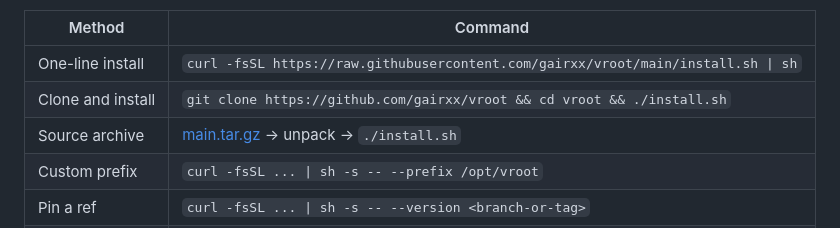
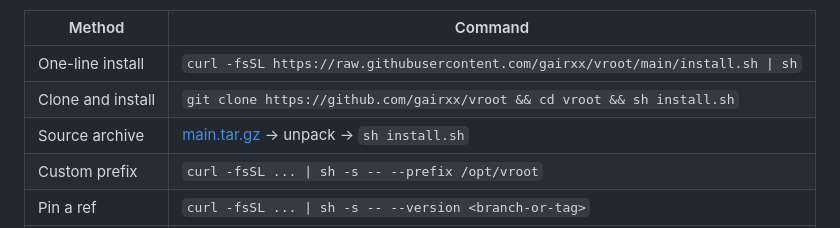
Before and after one commit to gairxx/vroot, a Markdown page: README.md, the part around the change. Drawn GitHub-style.

Commit message:
README: clone/archive instructions run via sh

```diff
--- a/README.md
+++ b/README.md
@@ -137,8 +137,8 @@ has copy buttons for every method.
 | Method | Command |
 | --- | --- |
 | One-line install | `curl -fsSL https://raw.githubusercontent.com/gairxx/vroot/main/install.sh \| sh` |
-| Clone and install | `git clone https://github.com/gairxx/vroot && cd vroot && ./install.sh` |
-| Source archive | [main.tar.gz](https://github.com/gairxx/vroot/archive/refs/heads/main.tar.gz) → unpack → `./install.sh` |
+| Clone and install | `git clone https://github.com/gairxx/vroot && cd vroot && sh install.sh` |
+| Source archive | [main.tar.gz](https://github.com/gairxx/vroot/archive/refs/heads/main.tar.gz) → unpack → `sh install.sh` |
 | Custom prefix | `curl -fsSL ... \| sh -s -- --prefix /opt/vroot` |
 | Pin a ref | `curl -fsSL ... \| sh -s -- --version <branch-or-tag>` |
 | Uninstall | `curl -fsSL ... \| sh -s -- --uninstall` |
```
